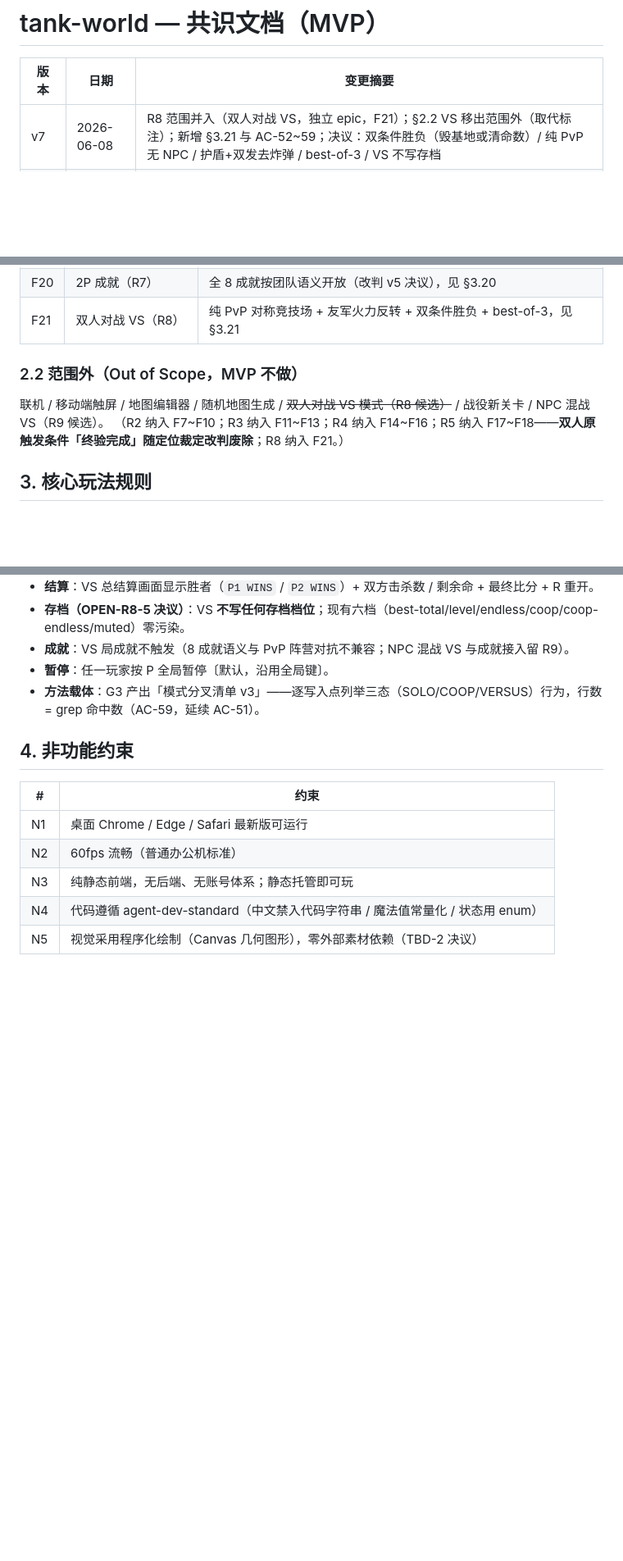
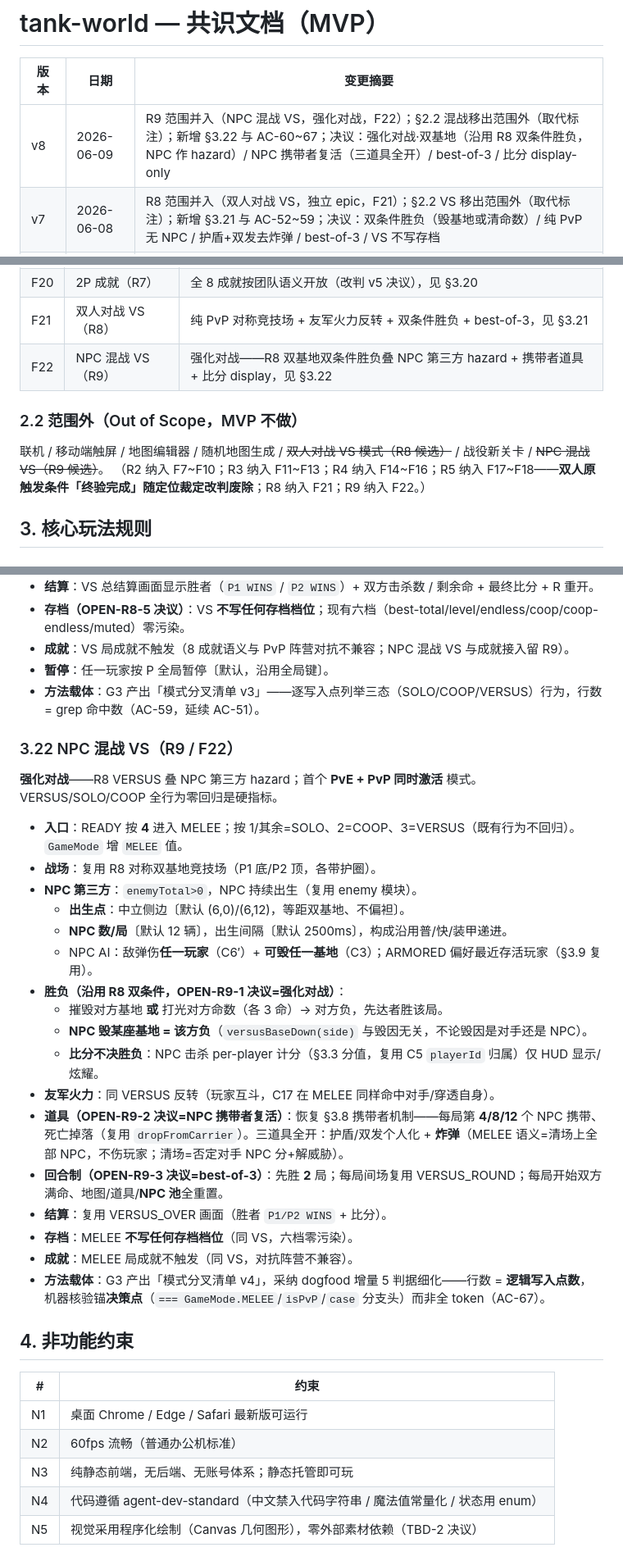
Before and after one commit to Corray/tank-world, a Markdown page: docs/spec/consensus.md, 3 parts joined by grey strips. Shown at 82% size. Rendered like a GitHub page; blank space fills up the shorter version.

```diff
--- a/docs/spec/consensus.md
+++ b/docs/spec/consensus.md
@@ -2,6 +2,7 @@
 
 | 版本 | 日期 | 变更摘要 |
 |------|------|---------|
+| v8 | 2026-06-09 | R9 范围并入（NPC 混战 VS，强化对战，F22）；§2.2 混战移出范围外（取代标注）；新增 §3.22 与 AC-60~67；决议：强化对战·双基地（沿用 R8 双条件胜负，NPC 作 hazard）/ NPC 携带者复活（三道具全开）/ best-of-3 / 比分 display-only |
 | v7 | 2026-06-08 | R8 范围并入（双人对战 VS，独立 epic，F21）；§2.2 VS 移出范围外（取代标注）；新增 §3.21 与 AC-52~59；决议：双条件胜负（毁基地或清命数）/ 纯 PvP 无 NPC / 护盾+双发去炸弹 / best-of-3 / VS 不写存档 |
 | v6 | 2026-06-05 | R7 范围并入（2P 无尽/2P 成就团队语义，F19~F20）；改判撤销 v5「2P 禁成就」与 AC-44 后半句（取代标注）；新增 §3.19~3.20 与 AC-47~51；第六档 best-coop-endless |
 | v5 | 2026-06-05 | **定位裁定入档**（流程实验场，验证口径变更）；R5 范围并入（本地双人合作/CI+Pages 发布，F17~F18）；双人触发条件改判废除；新增 §3.17~3.18 与 AC-38~46；决议：players[] 彻底复数化 / 2P 禁成就不开无尽 / 转 public |
@@ -50,11 +51,12 @@
 | F19 | 2P 无尽（R7） | 合作模式接入无尽递增 + 独立 best-coop-endless 档，见 §3.19 |
 | F20 | 2P 成就（R7） | 全 8 成就按团队语义开放（改判 v5 决议），见 §3.20 |
 | F21 | 双人对战 VS（R8） | 纯 PvP 对称竞技场 + 友军火力反转 + 双条件胜负 + best-of-3，见 §3.21 |
+| F22 | NPC 混战 VS（R9） | 强化对战——R8 双基地双条件胜负叠 NPC 第三方 hazard + 携带者道具 + 比分 display，见 §3.22 |
 
 ### 2.2 范围外（Out of Scope，MVP 不做）
 
-联机 / 移动端触屏 / 地图编辑器 / 随机地图生成 / ~~双人对战 VS 模式（R8 候选）~~<!-- 已被 v7 取代：VS 纳入 F21（§3.21）--> / 战役新关卡 / NPC 混战 VS（R9 候选）。
-（R2 纳入 F7~F10；R3 纳入 F11~F13；R4 纳入 F14~F16；R5 纳入 F17~F18——**双人原触发条件「终验完成」随定位裁定改判废除**；R8 纳入 F21。）
+联机 / 移动端触屏 / 地图编辑器 / 随机地图生成 / ~~双人对战 VS 模式（R8 候选）~~<!-- 已被 v7 取代：VS 纳入 F21（§3.21）--> / 战役新关卡 / ~~NPC 混战 VS（R9 候选）~~<!-- 已被 v8 取代：混战纳入 F22（§3.22）-->。
+（R2 纳入 F7~F10；R3 纳入 F11~F13；R4 纳入 F14~F16；R5 纳入 F17~F18——**双人原触发条件「终验完成」随定位裁定改判废除**；R8 纳入 F21；R9 纳入 F22。）
 
 ## 3. 核心玩法规则
 
@@ -288,6 +290,28 @@
 - **暂停**：任一玩家按 P 全局暂停〔默认，沿用全局键〕。
 - **方法载体**：G3 产出「模式分叉清单 v3」——逐写入点列举三态（SOLO/COOP/VERSUS）行为，行数 = grep 命中数（AC-59，延续 AC-51）。
 
+### 3.22 NPC 混战 VS（R9 / F22）
+
+**强化对战**——R8 VERSUS 叠 NPC 第三方 hazard；首个 **PvE + PvP 同时激活** 模式。VERSUS/SOLO/COOP 全行为零回归是硬指标。
+
+- **入口**：READY 按 **4** 进入 MELEE；按 1/其余=SOLO、2=COOP、3=VERSUS（既有行为不回归）。`GameMode` 增 `MELEE` 值。
+- **战场**：复用 R8 对称双基地竞技场（P1 底/P2 顶，各带护圈）。
+- **NPC 第三方**：`enemyTotal>0`，NPC 持续出生（复用 enemy 模块）。
+  - **出生点**：中立侧边〔默认 (6,0)/(6,12)，等距双基地、不偏袒〕。
+  - **NPC 数/局**〔默认 12 辆〕，出生间隔〔默认 2500ms〕，构成沿用普/快/装甲递进。
+  - NPC AI：敌弹伤**任一玩家**（C6′）+ **可毁任一基地**（C3）；ARMORED 偏好最近存活玩家（§3.9 复用）。
+- **胜负（沿用 R8 双条件，OPEN-R9-1 决议=强化对战）**：
+  - 摧毁对方基地 **或** 打光对方命数（各 3 命）→ 对方负，先达者胜该局。
+  - **NPC 毁某座基地 = 该方负**（`versusBaseDown(side)` 与毁因无关，不论毁因是对手还是 NPC）。
+  - **比分不决胜负**：NPC 击杀 per-player 计分（§3.3 分值，复用 C5 `playerId` 归属）仅 HUD 显示/炫耀。
+- **友军火力**：同 VERSUS 反转（玩家互斗，C17 在 MELEE 同样命中对手/穿透自身）。
+- **道具（OPEN-R9-2 决议=NPC 携带者复活）**：恢复 §3.8 携带者机制——每局第 **4/8/12** 个 NPC 携带、死亡掉落（复用 `dropFromCarrier`）。三道具全开：护盾/双发个人化 + **炸弹**（MELEE 语义=清场上全部 NPC，不伤玩家；清场=否定对手 NPC 分+解威胁）。
+- **回合制（OPEN-R9-3 决议=best-of-3）**：先胜 **2** 局；每局间场复用 VERSUS_ROUND；每局开始双方满命、地图/道具/**NPC 池**全重置。
+- **结算**：复用 VERSUS_OVER 画面（胜者 `P1/P2 WINS` + 比分）。
+- **存档**：MELEE **不写任何存档档位**（同 VS，六档零污染）。
+- **成就**：MELEE 局成就不触发（同 VS，对抗阵营不兼容）。
+- **方法载体**：G3 产出「模式分叉清单 v4」，采纳 dogfood 增量 5 判据细化——行数 = **逻辑写入点数**，机器核验锚**决策点**（`=== GameMode.MELEE`/`isPvP`/`case` 分支头）而非全 token（AC-67）。
+
 ## 4. 非功能约束
 
 | # | 约束 |
```
Also changed, not shown: other parts of docs/spec/consensus.md (+8 -0 lines), docs/prd/2026-06-09-R9-proposal.md (added, +86 -0 lines), docs/spec/modules.md (+1 -0 lines).
